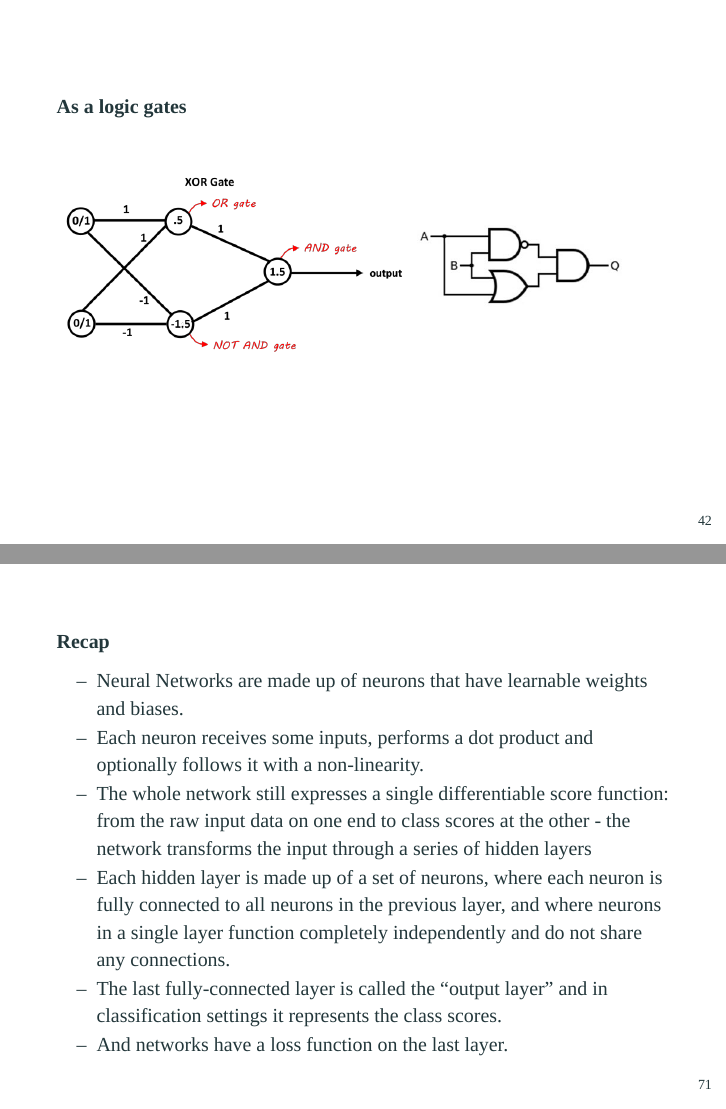
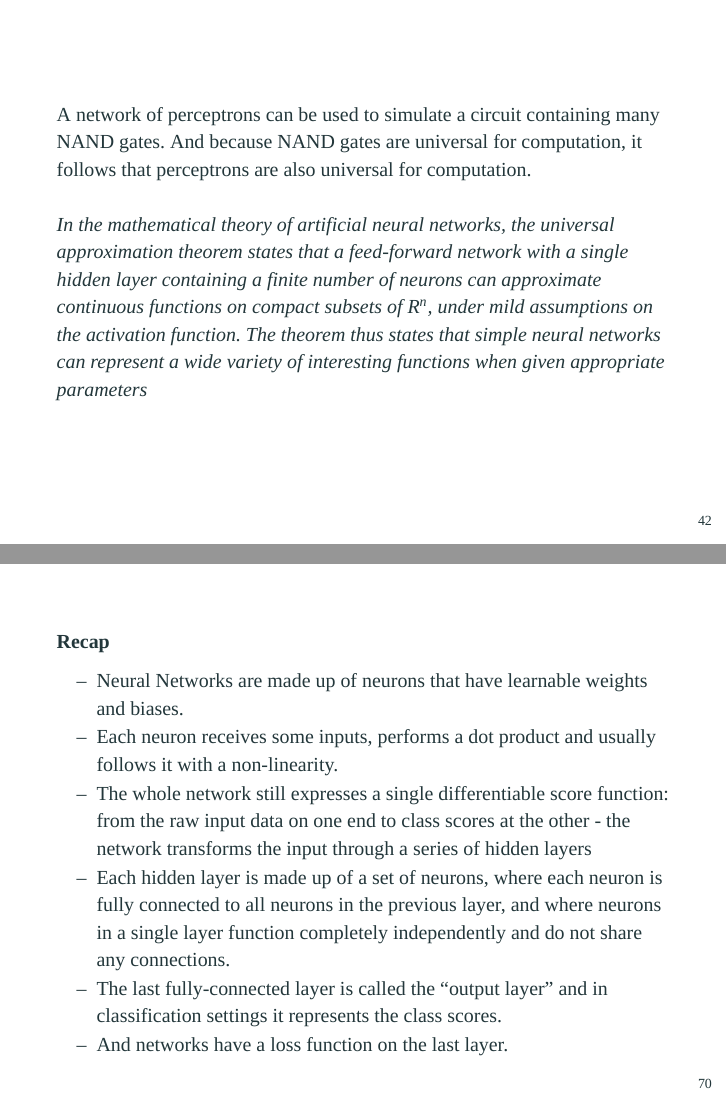
Before and after one commit to xen0f0n/ieee-deep_learning_workshop, LaTeX slides (Presentation/main.tex): pages 43 and 72 of 103 before the commit and pages 43 and 71 of 102 after it, joined at a grey line. Compiled offline with XeLaTeX; a missing font is replaced by an installed copy or a similar font.

Commit message:
more cnn

```diff
--- a/Presentation/main.tex
+++ b/Presentation/main.tex
@@ -568,22 +568,22 @@ At the time this was enough to kill all research on neural nets\\
 \end{frame}
 
 % MLP - XOR as a logic gates
-\begin{frame}
-  \textbf{As a logic gates}
-
-  \begin{multicols}{2}
-    \begin{figure}
-      \includegraphics[width=1.2\linewidth]{imgs/mlp_2}
-    \end{figure}
-
-    \columnbreak
-
-    \hfill \break
-    \begin{figure}
-      \includegraphics[width=.7\linewidth]{imgs/xor_nand_or}
-    \end{figure}
-  \end{multicols}
-\end{frame}
+% \begin{frame}
+%   \textbf{As a logic gates}
+%
+%   \begin{multicols}{2}
+%     \begin{figure}
+%       \includegraphics[width=1.2\linewidth]{imgs/mlp_2}
+%     \end{figure}
+%
+%     \columnbreak
+%
+%     \hfill \break
+%     \begin{figure}
+%       \includegraphics[width=.7\linewidth]{imgs/xor_nand_or}
+%     \end{figure}
+%   \end{multicols}
+% \end{frame}
 
 \begin{frame}
    A network of perceptrons can be used to simulate a circuit containing many NAND gates. And because NAND gates are universal for computation, it follows that perceptrons are also universal for computation. \\ \hfill \break
@@ -907,7 +907,7 @@ At the time this was enough to kill all research on neural nets\\
   \textbf{Recap} \\
   \begin{itemize}
     \item[--] Neural Networks are made up of neurons that have learnable weights and biases.
-    \item[--] Each neuron receives some inputs, performs a dot product and optionally follows it with a non-linearity.
+    \item[--] Each neuron receives some inputs, performs a dot product and usually follows it with a non-linearity.
     \item[--] The whole network still expresses a single differentiable score function: from the raw input data on one end to class scores at the other - the network transforms the input through a series of hidden layers
     \item[--] Each hidden layer is made up of a set of neurons, where each neuron is fully connected to all neurons in the previous layer, and where neurons in a single layer function completely independently and do not share any connections.
     \item[--] The last fully-connected layer is called the “output layer” and in classification settings it represents the class scores.
```
